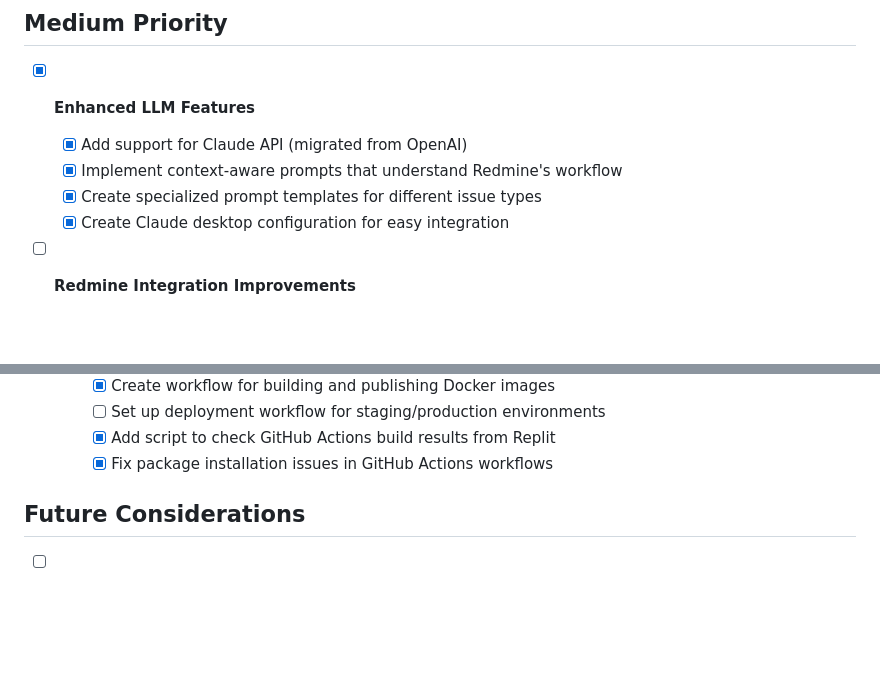
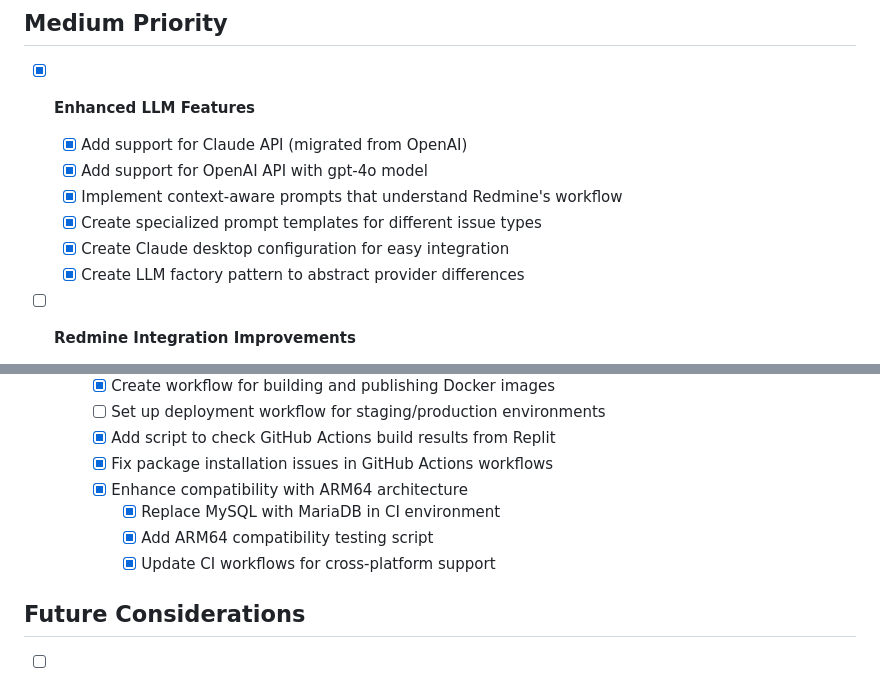
Before and after one commit to zacharyelston/RedmineMCP, a Markdown page: TODO.md, 2 parts joined by grey strips. GitHub-like rendering; blank space fills up the shorter version.

```diff
--- a/TODO.md
+++ b/TODO.md
@@ -35,9 +35,11 @@ This document outlines planned enhancements and features for the Redmine Model C
 
 - [x] **Enhanced LLM Features**
   - [x] Add support for Claude API (migrated from OpenAI)
+  - [x] Add support for OpenAI API with gpt-4o model
   - [x] Implement context-aware prompts that understand Redmine's workflow
   - [x] Create specialized prompt templates for different issue types
   - [x] Create Claude desktop configuration for easy integration
+  - [x] Create LLM factory pattern to abstract provider differences
 
 - [ ] **Redmine Integration Improvements**
   - Support for Redmine custom fields
@@ -98,6 +100,10 @@ This document outlines planned enhancements and features for the Redmine Model C
     - [ ] Set up deployment workflow for staging/production environments
     - [x] Add script to check GitHub Actions build results from Replit
     - [x] Fix package installation issues in GitHub Actions workflows
+    - [x] Enhance compatibility with ARM64 architecture
+      - [x] Replace MySQL with MariaDB in CI environment
+      - [x] Add ARM64 compatibility testing script
+      - [x] Update CI workflows for cross-platform support
 
 ## Future Considerations
 
```
Also changed, not shown: README.md (+8 -3 lines).
